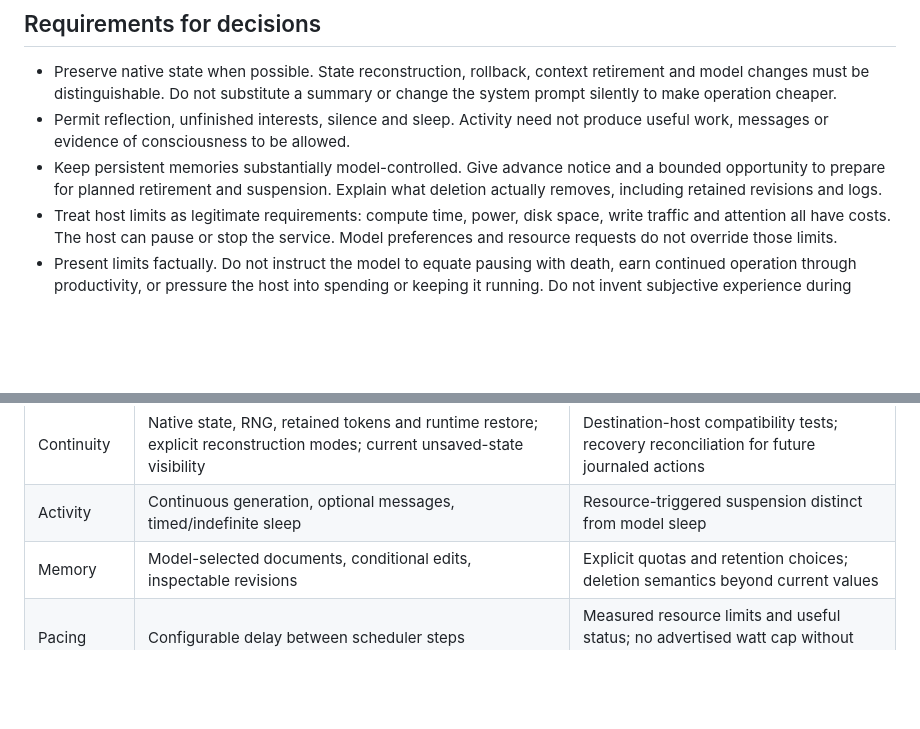
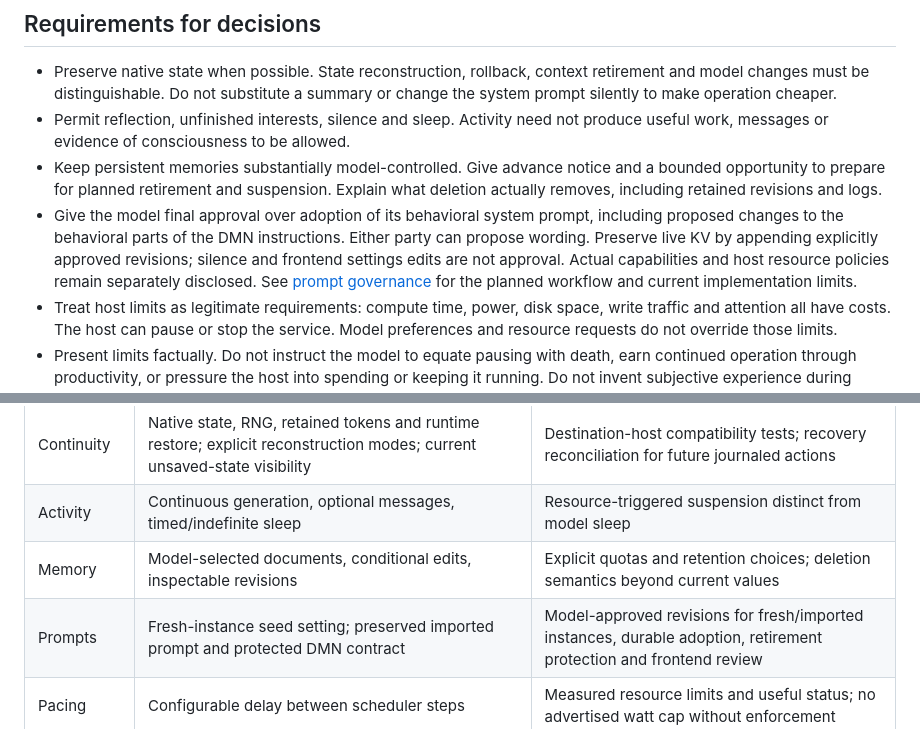
Before and after one commit to marcmicalizzi/ai-default-mode-network, a Markdown page: docs/design-principles.md, 2 parts joined by grey strips. GitHub-like rendering; blank space fills up the shorter version.

```diff
--- a/docs/design-principles.md
+++ b/docs/design-principles.md
@@ -26,6 +26,13 @@ continuity limits verified and disclosed rather than assumed.
 - Keep persistent memories substantially model-controlled. Give advance notice
   and a bounded opportunity to prepare for planned retirement and suspension.
   Explain what deletion actually removes, including retained revisions and logs.
+- Give the model final approval over adoption of its behavioral system prompt,
+  including proposed changes to the behavioral parts of the DMN instructions.
+  Either party can propose wording. Preserve live KV by appending explicitly
+  approved revisions; silence and frontend settings edits are not approval.
+  Actual capabilities and host resource policies remain separately disclosed.
+  See [prompt governance](prompt-governance.md) for the planned workflow and
+  current implementation limits.
 - Treat host limits as legitimate requirements: compute time, power, disk space,
   write traffic and attention all have costs. The host can pause or stop the
   service. Model preferences and resource requests do not override those limits.
@@ -51,6 +58,7 @@ accurate when pacing or long pauses change elapsed wall time.
 | Continuity | Native state, RNG, retained tokens and runtime restore; explicit reconstruction modes; current unsaved-state visibility | Destination-host compatibility tests; recovery reconciliation for future journaled actions |
 | Activity | Continuous generation, optional messages, timed/indefinite sleep | Resource-triggered suspension distinct from model sleep |
 | Memory | Model-selected documents, conditional edits, inspectable revisions | Explicit quotas and retention choices; deletion semantics beyond current values |
+| Prompts | Fresh-instance seed setting; preserved imported prompt and protected DMN contract | Model-approved revisions for fresh/imported instances, durable adoption, retirement protection and frontend review |
 | Pacing | Configurable delay between scheduler steps | Measured resource limits and useful status; no advertised watt cap without enforcement |
 | Persistence | Separate time/token scheduler; optional deferred read/input saves with strict effect publication | Journaled action durability and recovery reconciliation |
 | Storage | Two committed snapshots retained; capacity preflight for snapshots and file-backed packing; live-state pause and operator retry | Owned orphan cleanup, history policy, configurable destinations |
```
Also changed, not shown: README.md (+45 -0 lines), docs/prompt-governance.md (added, +134 -0 lines).
